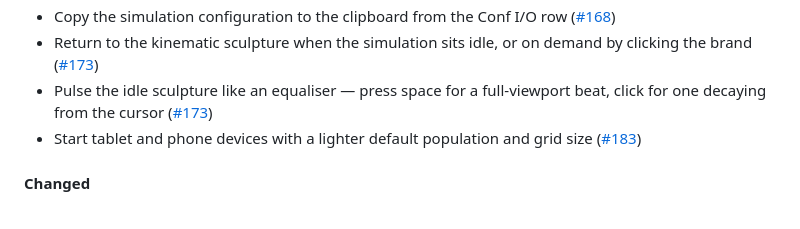
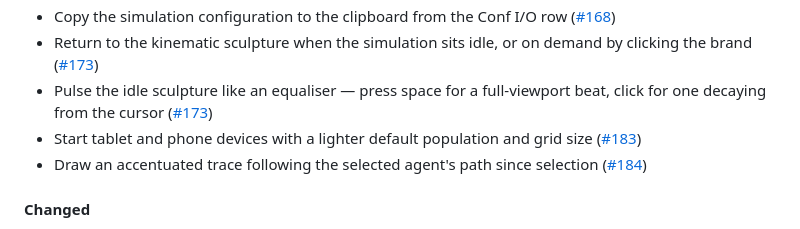
Before and after one commit to Meuna/biosim4-gpu, a Markdown page: CHANGELOG.md, the part around the change. Rendered like a GitHub page.

Commit message:
webapp: changelog for the selected-agent trace (#69)
Co-Authored-By: Claude Opus 4.8 <noreply@anthropic.com>
Claude-Session: https://claude.ai/code/session_01JR3Mcr1iiygocJhXNAwBqX

```diff
--- a/CHANGELOG.md
+++ b/CHANGELOG.md
@@ -24,6 +24,7 @@
 - Return to the kinematic sculpture when the simulation sits idle, or on demand by clicking the brand ([#173](https://github.com/Meuna/biosim4-gpu/pull/173))
 - Pulse the idle sculpture like an equaliser — press space for a full-viewport beat, click for one decaying from the cursor ([#173](https://github.com/Meuna/biosim4-gpu/pull/173))
 - Start tablet and phone devices with a lighter default population and grid size ([#183](https://github.com/Meuna/biosim4-gpu/pull/183))
+- Draw an accentuated trace following the selected agent's path since selection ([#184](https://github.com/Meuna/biosim4-gpu/pull/184))
 
 #### Changed
 
```
